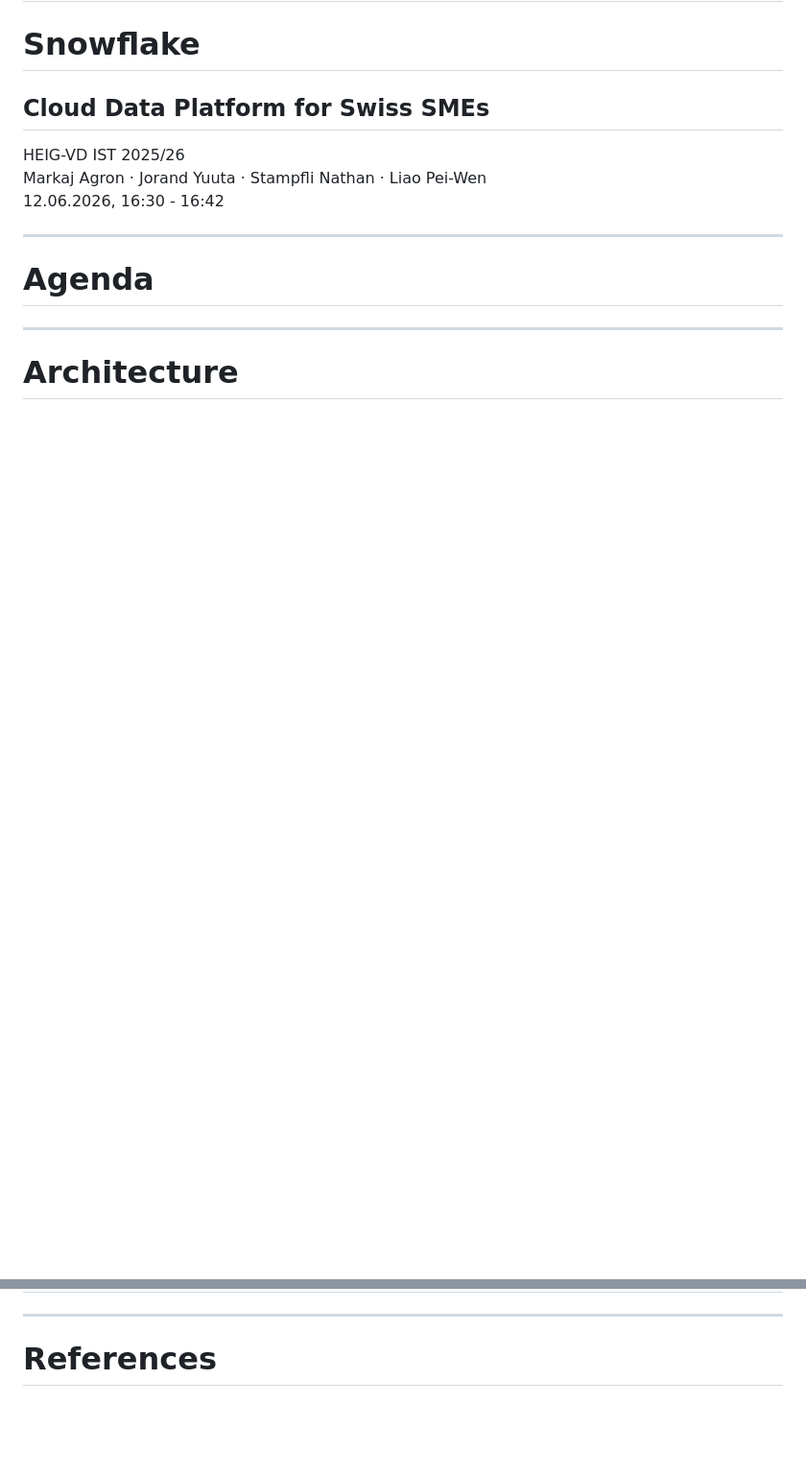
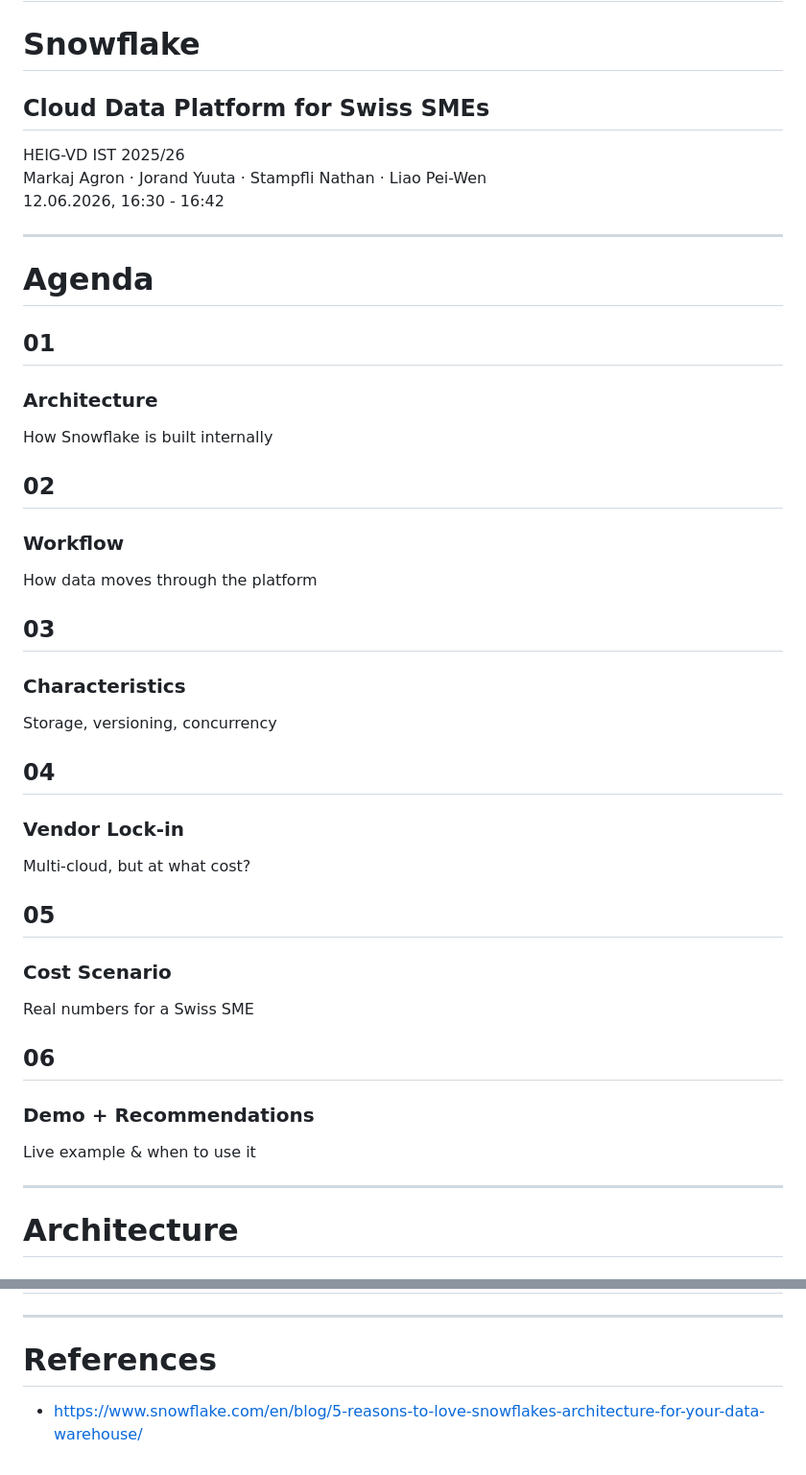
Before and after one commit to markaj-agron/IST-Workshop-Snowflake, a Markdown page: Slide/slide.md, 2 parts joined by grey strips. Shown at 96% size. Rendered like a GitHub page; blank space fills up the shorter version.

Commit message:
Add slide STORAGE + modify ARCHI

```diff
--- a/Slide/slide.md
+++ b/Slide/slide.md
@@ -302,3 +302,48 @@ style: |
 
 # Agenda
 
+<div class="columns3">
+<div class="box">
+
+## 01
+### Architecture
+How Snowflake is built internally
+
+</div>
+<div class="box">
+
+## 02
+### Workflow
+How data moves through the platform
+
+</div>
+<div class="box">
+
+## 03
+### Characteristics
+Storage, versioning, concurrency
+
+</div>
+</div>
+
+<div class="columns3" style="margin-top: 1.2rem">
+<div class="box">
+
+## 04
+### Vendor Lock-in
+Multi-cloud, but at what cost?
+
+</div>
+<div class="box">
+
+## 05
+### Cost Scenario
+Real numbers for a Swiss SME
+
+</div>
+<div class="box">
+
+## 06
+### Demo + Recommendations
+Live example & when to use it
+
@@ -333,3 +448,5 @@ style: |
 ---
 
 # References
+
+- https://www.snowflake.com/en/blog/5-reasons-to-love-snowflakes-architecture-for-your-data-warehouse/
```
Also changed, not shown: other parts of Slide/slide.md (+85 -15 lines), Slide/imgs/data_sharing.png (added), Slide/imgs/storage.png (added).
